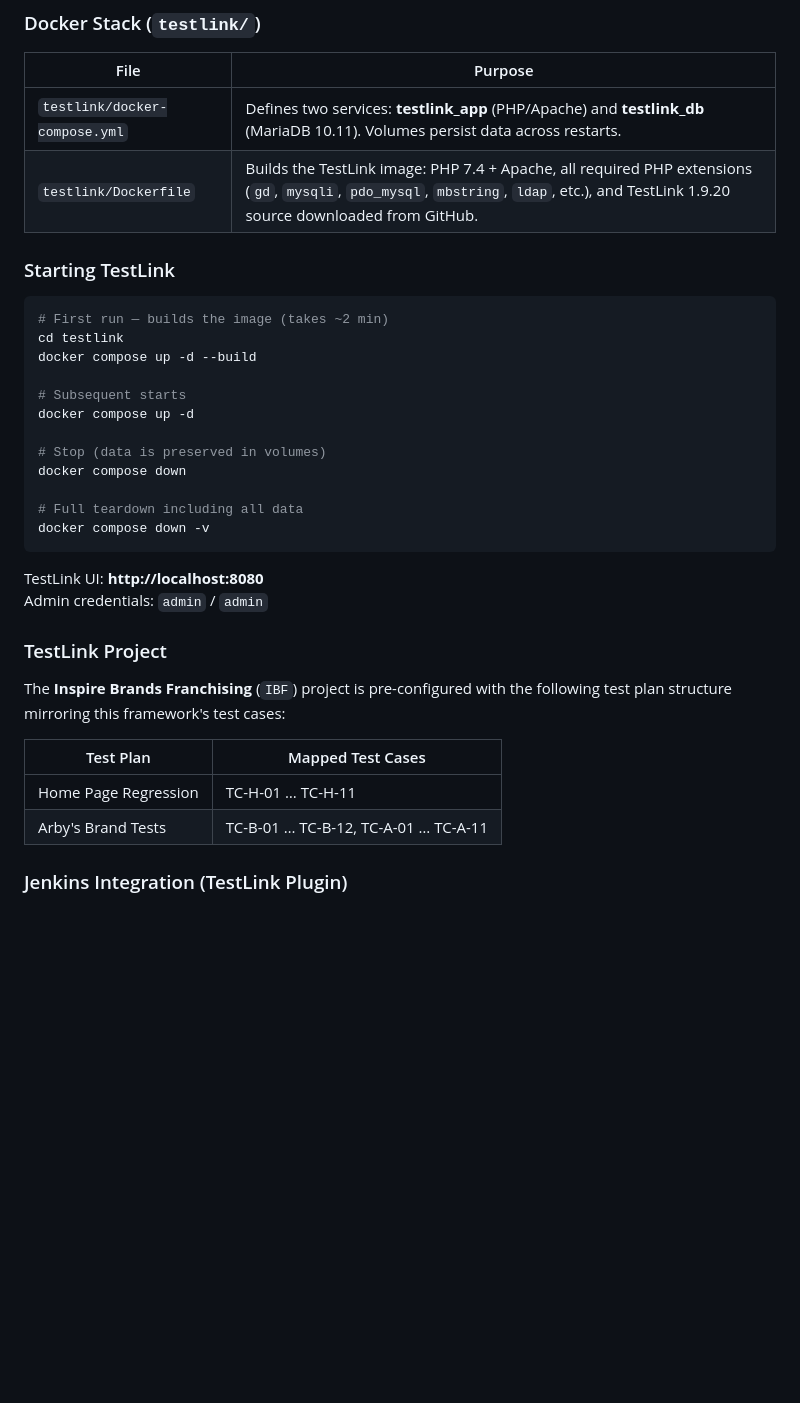
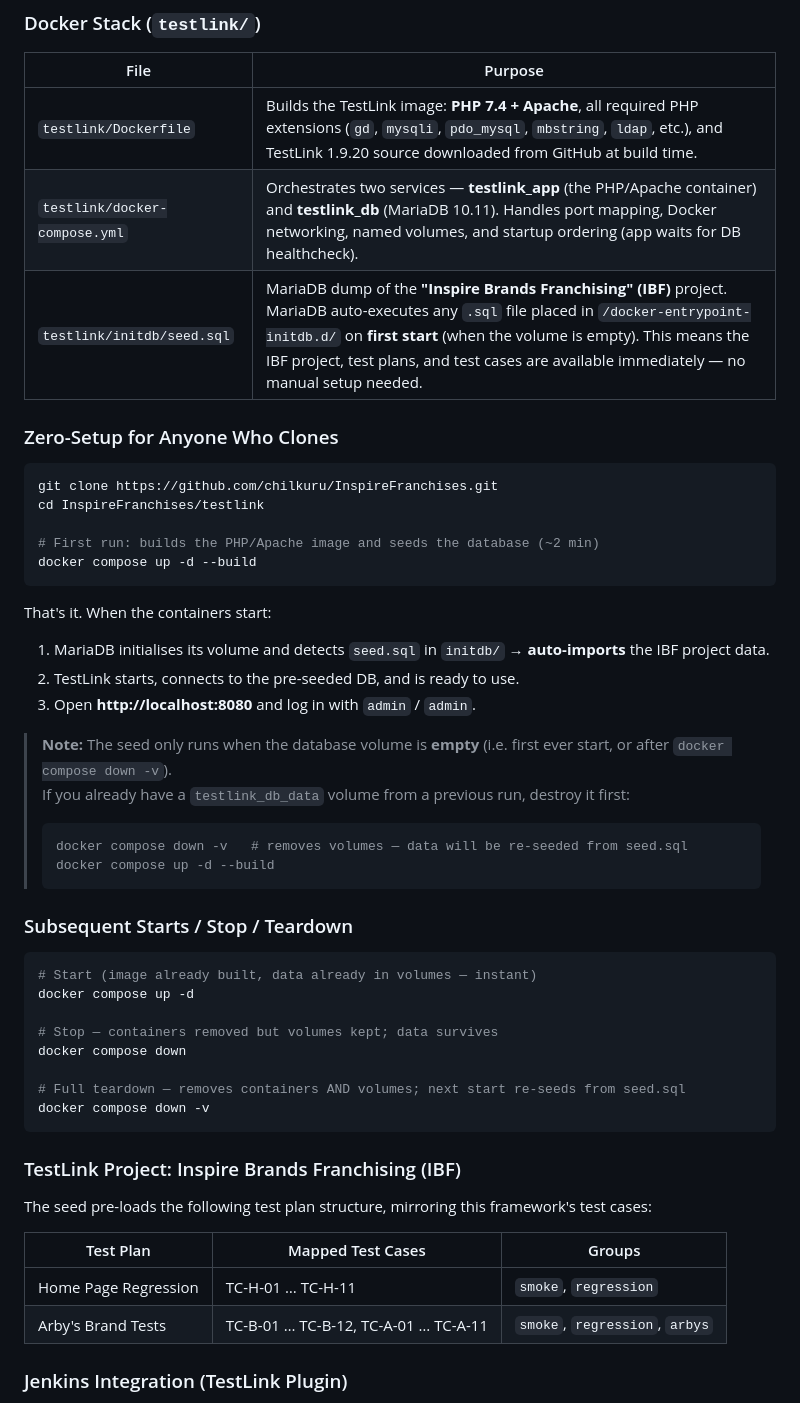
Before and after one commit to chilkuru/InspireFranchises, a Markdown page: README.md, the part around the change. Rendered like a GitHub page; blank space fills up the shorter version.

Commit message:
docs: expand TestLink Docker section in README with seed.sql clone-and-go details

````diff
--- a/README.md
+++ b/README.md
@@ -337,38 +337,54 @@ in TestLink without any manual copy-paste.
 
 | File | Purpose |
 |---|---|
-| `testlink/docker-compose.yml` | Defines two services: **testlink_app** (PHP/Apache) and **testlink_db** (MariaDB 10.11). Volumes persist data across restarts. |
-| `testlink/Dockerfile` | Builds the TestLink image: PHP 7.4 + Apache, all required PHP extensions (`gd`, `mysqli`, `pdo_mysql`, `mbstring`, `ldap`, etc.), and TestLink 1.9.20 source downloaded from GitHub. |
+| `testlink/Dockerfile` | Builds the TestLink image: **PHP 7.4 + Apache**, all required PHP extensions (`gd`, `mysqli`, `pdo_mysql`, `mbstring`, `ldap`, etc.), and TestLink 1.9.20 source downloaded from GitHub at build time. |
+| `testlink/docker-compose.yml` | Orchestrates two services — **testlink_app** (the PHP/Apache container) and **testlink_db** (MariaDB 10.11). Handles port mapping, Docker networking, named volumes, and startup ordering (app waits for DB healthcheck). |
+| `testlink/initdb/seed.sql` | MariaDB dump of the **"Inspire Brands Franchising" (IBF)** project. MariaDB auto-executes any `.sql` file placed in `/docker-entrypoint-initdb.d/` on **first start** (when the volume is empty). This means the IBF project, test plans, and test cases are available immediately — no manual setup needed. |
 
-### Starting TestLink
+### Zero-Setup for Anyone Who Clones
 
 ```bash
-# First run — builds the image (takes ~2 min)
-cd testlink
+git clone https://github.com/chilkuru/InspireFranchises.git
+cd InspireFranchises/testlink
+
+# First run: builds the PHP/Apache image and seeds the database (~2 min)
 docker compose up -d --build
+```
 
-# Subsequent starts
+That's it. When the containers start:
+
+1. MariaDB initialises its volume and detects `seed.sql` in `initdb/` → **auto-imports** the IBF project data.
+2. TestLink starts, connects to the pre-seeded DB, and is ready to use.
+3. Open **http://localhost:8080** and log in with `admin` / `admin`.
+
+> **Note:** The seed only runs when the database volume is **empty** (i.e. first ever start, or after `docker compose down -v`).
+> If you already have a `testlink_db_data` volume from a previous run, destroy it first:
+> ```bash
+> docker compose down -v   # removes volumes — data will be re-seeded from seed.sql
+> docker compose up -d --build
+> ```
+
+### Subsequent Starts / Stop / Teardown
+
+```bash
+# Start (image already built, data already in volumes — instant)
 docker compose up -d
 
-# Stop (data is preserved in volumes)
+# Stop — containers removed but volumes kept; data survives
 docker compose down
 
-# Full teardown including all data
+# Full teardown — removes containers AND volumes; next start re-seeds from seed.sql
 docker compose down -v
 ```
 
-TestLink UI: **http://localhost:8080**
-Admin credentials: `admin` / `admin`
+### TestLink Project: Inspire Brands Franchising (IBF)
 
-### TestLink Project
+The seed pre-loads the following test plan structure, mirroring this framework's test cases:
 
-The **Inspire Brands Franchising** (`IBF`) project is pre-configured with the
-following test plan structure mirroring this framework's test cases:
-
-| Test Plan | Mapped Test Cases |
-|---|---|
-| Home Page Regression | TC-H-01 … TC-H-11 |
-| Arby's Brand Tests | TC-B-01 … TC-B-12, TC-A-01 … TC-A-11 |
+| Test Plan | Mapped Test Cases | Groups |
+|---|---|---|
+| Home Page Regression | TC-H-01 … TC-H-11 | `smoke`, `regression` |
+| Arby's Brand Tests | TC-B-01 … TC-B-12, TC-A-01 … TC-A-11 | `smoke`, `regression`, `arbys` |
 
 ### Jenkins Integration (TestLink Plugin)
 
````
